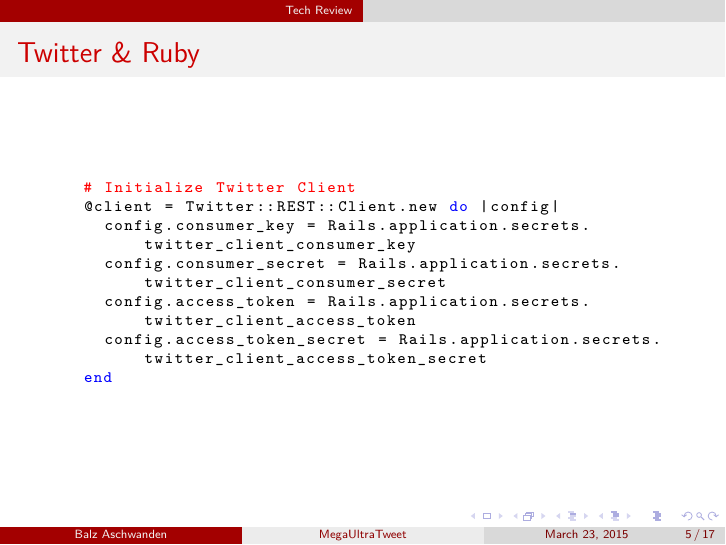
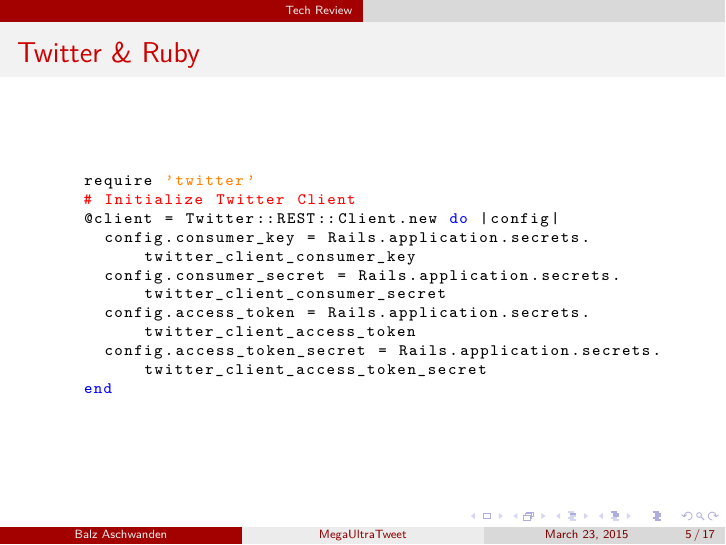
Before and after one commit to aschwanb/pse1_transferred, LaTeX slides (dokumente/praesi/praesi2/praesi2.tex): page 7 of 37. Compiled offline with pdfLaTeX.

Commit message:
Presentation ready

```diff
--- a/dokumente/praesi/praesi2/praesi2.tex
+++ b/dokumente/praesi/praesi2/praesi2.tex
@@ -66,6 +66,7 @@
 \begin{frame}[fragile]
   \frametitle{Twitter \& Ruby}
     \begin{lstlisting}
+      require 'twitter'
       # Initialize Twitter Client
       @client = Twitter::REST::Client.new do |config|
         config.consumer_key = Rails.application.secrets.twitter_client_consumer_key
```
Also changed, not shown: 2 other files.
